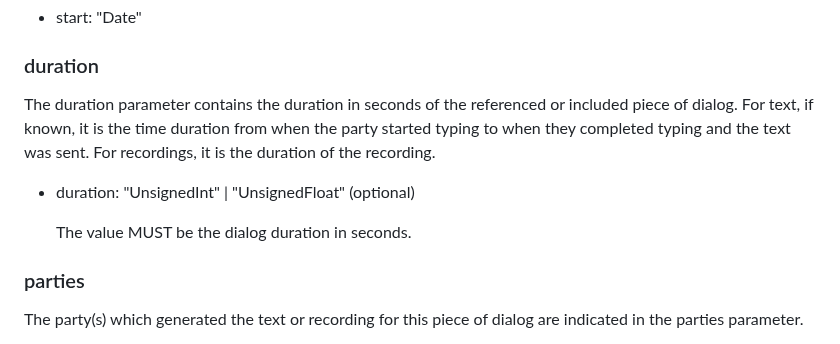
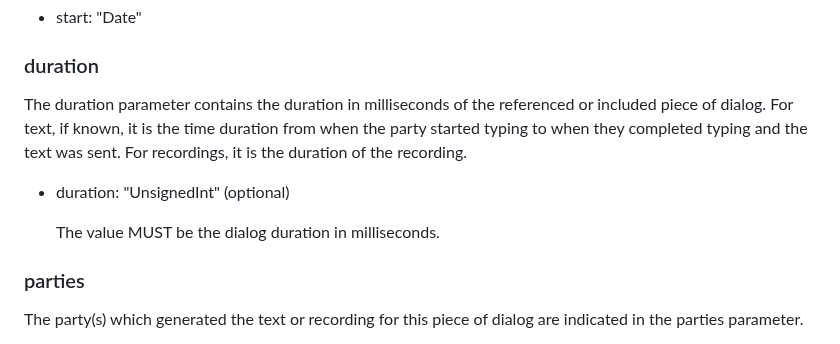
Before and after one commit to dgpetrie/draft-petrie-vcon, a Markdown page: draft-petrie-vcon.md, the part around the change. Rendered like a GitHub page.

Commit message:
Turn Duration into an unsigned integer only and have it represent milliseconds

```diff
--- a/draft-petrie-vcon.md
+++ b/draft-petrie-vcon.md
@@ -790,13 +790,13 @@ For audio and video recordings, it is the time which corresponds to the beginnin
 
 ### duration
 
-The duration parameter contains the duration in seconds of the referenced or included piece of dialog.
+The duration parameter contains the duration in milliseconds of the referenced or included piece of dialog.
 For text, if known, it is the time duration from when the party started typing to when they completed typing and the text was sent.
 For recordings, it is the duration of the recording.
 
-* duration: "UnsignedInt" \| "UnsignedFloat" (optional)
+* duration: "UnsignedInt" (optional)
 
-    The value MUST be the dialog duration in seconds.
+    The value MUST be the dialog duration in milliseconds.
 
 ### parties
 
```
